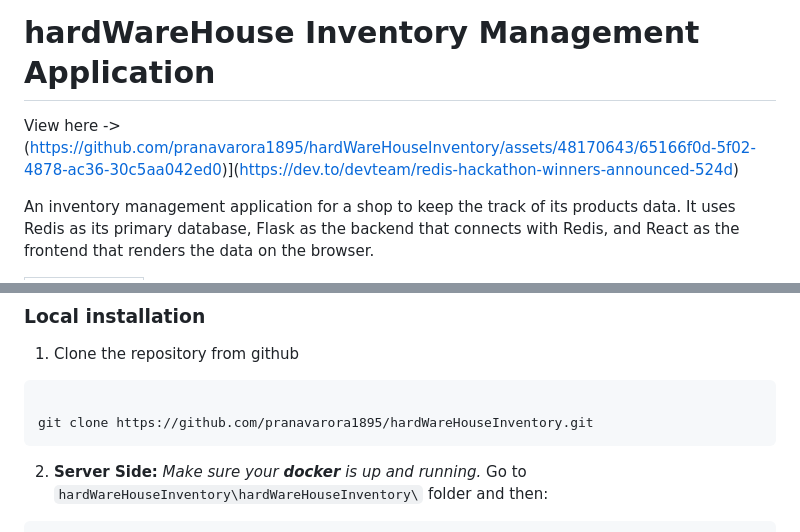
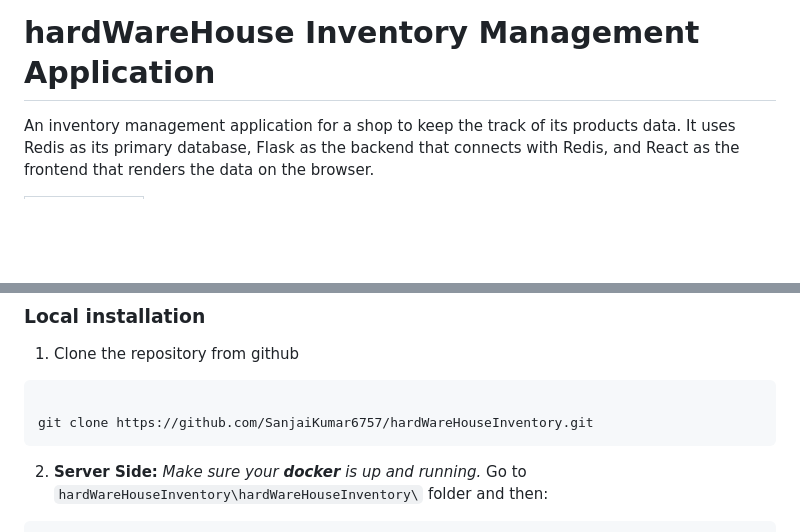
Before and after one commit to SanjaiKumar6757/INVENTORY-MANAGEMENT-IN-FLASK, a Markdown page: Inventory Management App in Flask-main/README.md, 2 parts joined by grey strips. Rendered like a GitHub page; blank space fills up the shorter version.

````diff
--- a/Inventory Management App in Flask-main/README.md
+++ b/Inventory Management App in Flask-main/README.md
@@ -1,6 +1,6 @@
 # hardWareHouse Inventory Management Application
 
- View here -> (https://github.com/pranavarora1895/hardWareHouseInventory/assets/48170643/65166f0d-5f02-4878-ac36-30c5aa042ed0)](https://dev.to/devteam/redis-hackathon-winners-announced-524d)
+
 
 
 An inventory management application for a shop to keep the track of its products data. It uses Redis as its primary database, Flask as the backend that connects with Redis, and React as the frontend that renders the data on the browser.
@@ -163,7 +163,7 @@ def fetch_all_products():
 1. Clone the repository from github
 ```shell
 
-git clone https://github.com/pranavarora1895/hardWareHouseInventory.git
+git clone https://github.com/SanjaiKumar6757/hardWareHouseInventory.git
 ```
 2. **Server Side:** _Make sure your **docker** is up and running._ Go to `hardWareHouseInventory\hardWareHouseInventory\` folder and then:
 ```shell
````
